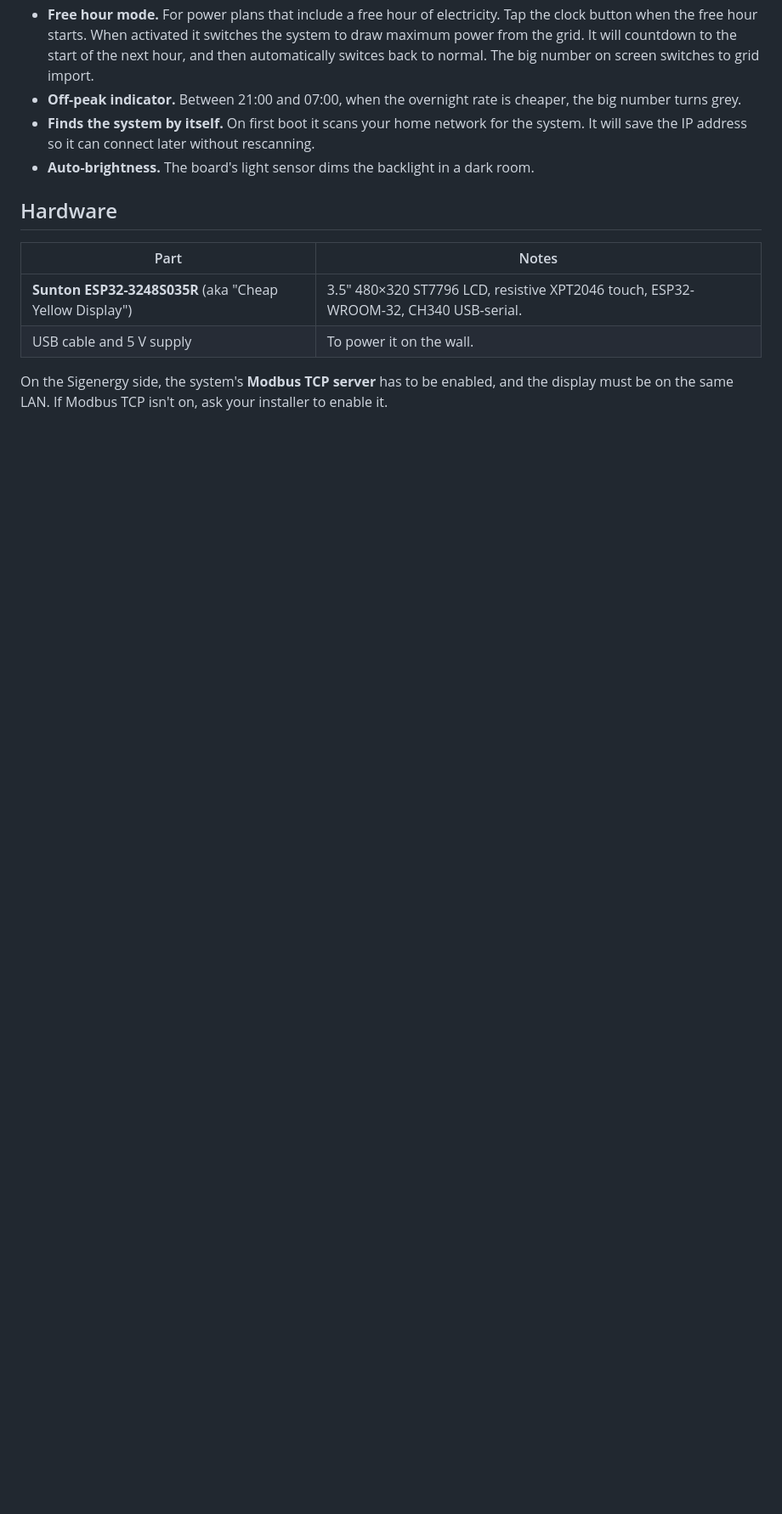
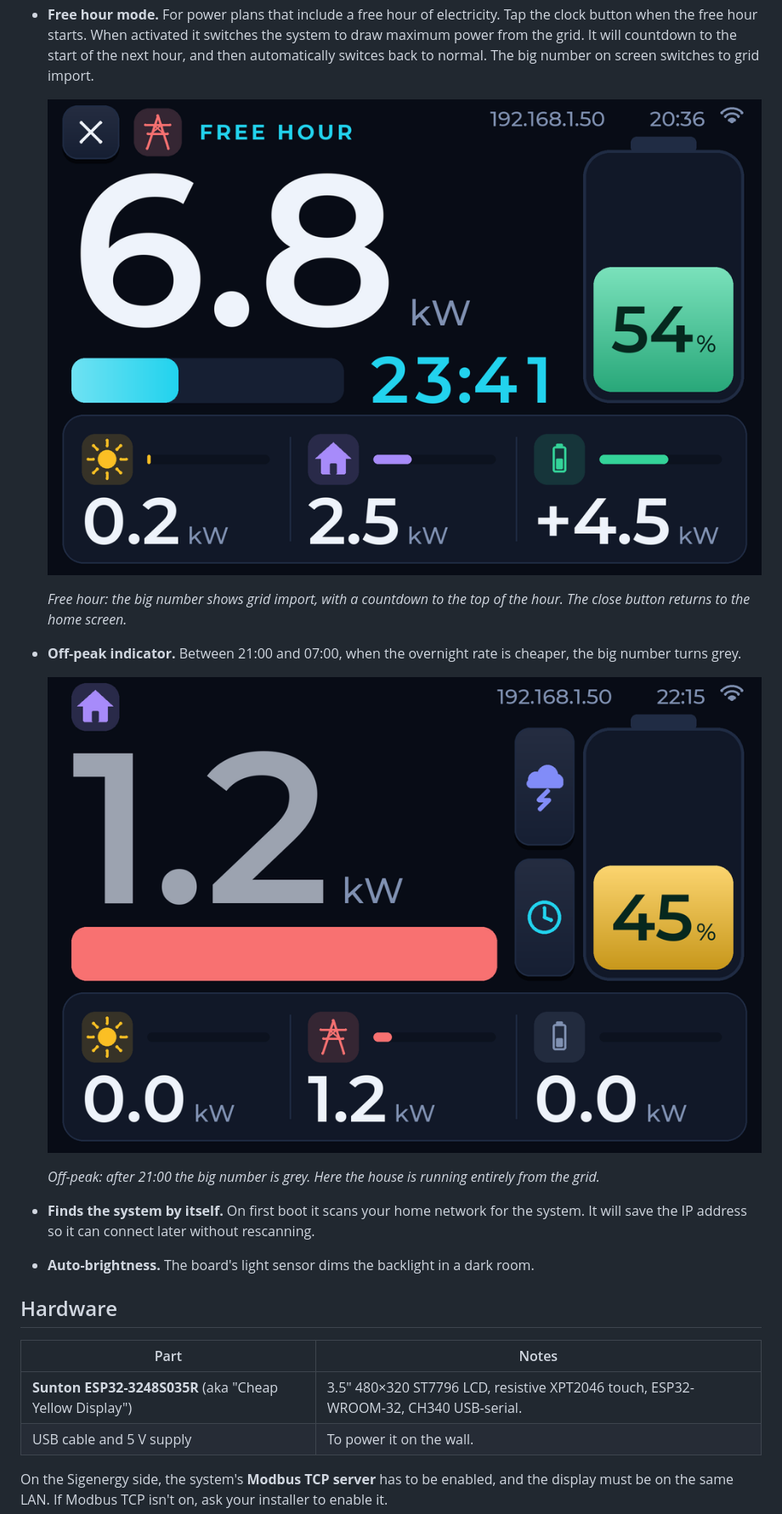
Before and after one commit to 36wish/esp32-sigen-monitor, a Markdown page: README.md, the part around one of its changes. Shown at 85% size. Drawn GitHub-style; pictures changed too: img/free-hour.png (added), img/home-offpeak.png (added); blank space fills up the shorter version.

```diff
--- a/README.md
+++ b/README.md
@@ -19,5 +27,13 @@ The display joins your WiFi, finds the Sigenergy system on your network by itsel
 - **Free hour mode.** For power plans that include a free hour of electricity. Tap the clock button when the free hour starts. When activated it switches the system to draw maximum power from the grid. It will countdown to the start of the next hour, and then automatically switces back to normal. The big number on screen switches to grid import.
+
+  ![Free hour screen showing grid import, a countdown to the top of the hour and the battery charging](img/free-hour.png)
+
+  *Free hour: the big number shows grid import, with a countdown to the top of the hour. The close button returns to the home screen.*
 - **Off-peak indicator.** Between 21:00 and 07:00, when the overnight rate is cheaper, the big number turns grey.
+
+  ![Home screen at 22:15 with the big number in grey](img/home-offpeak.png)
+
+  *Off-peak: after 21:00 the big number is grey. Here the house is running entirely from the grid.*
 - **Finds the system by itself.** On first boot it scans your home network  for the system. It will save the IP address so it can connect later without rescanning.
 - **Auto-brightness.** The board's light sensor dims the backlight in a dark room.
 
```
Also changed, not shown: other parts of README.md (+8 -0 lines), img/home-charge-on.png (added), img/home.png (added).
